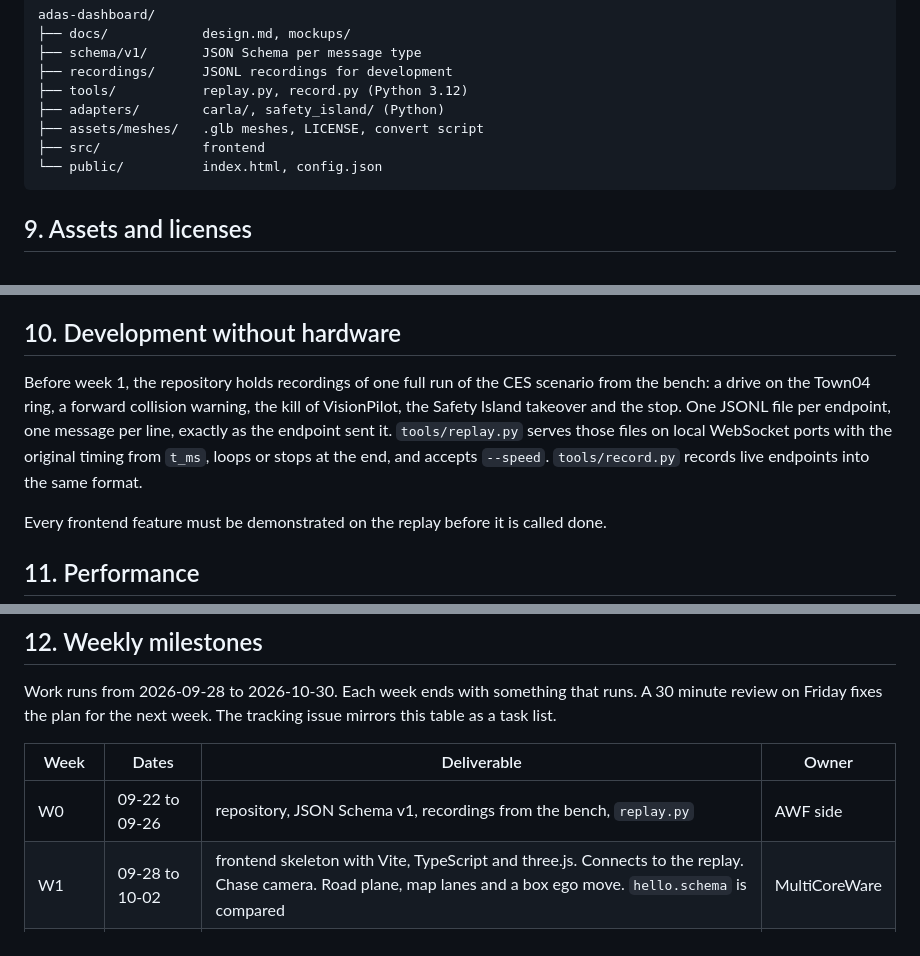
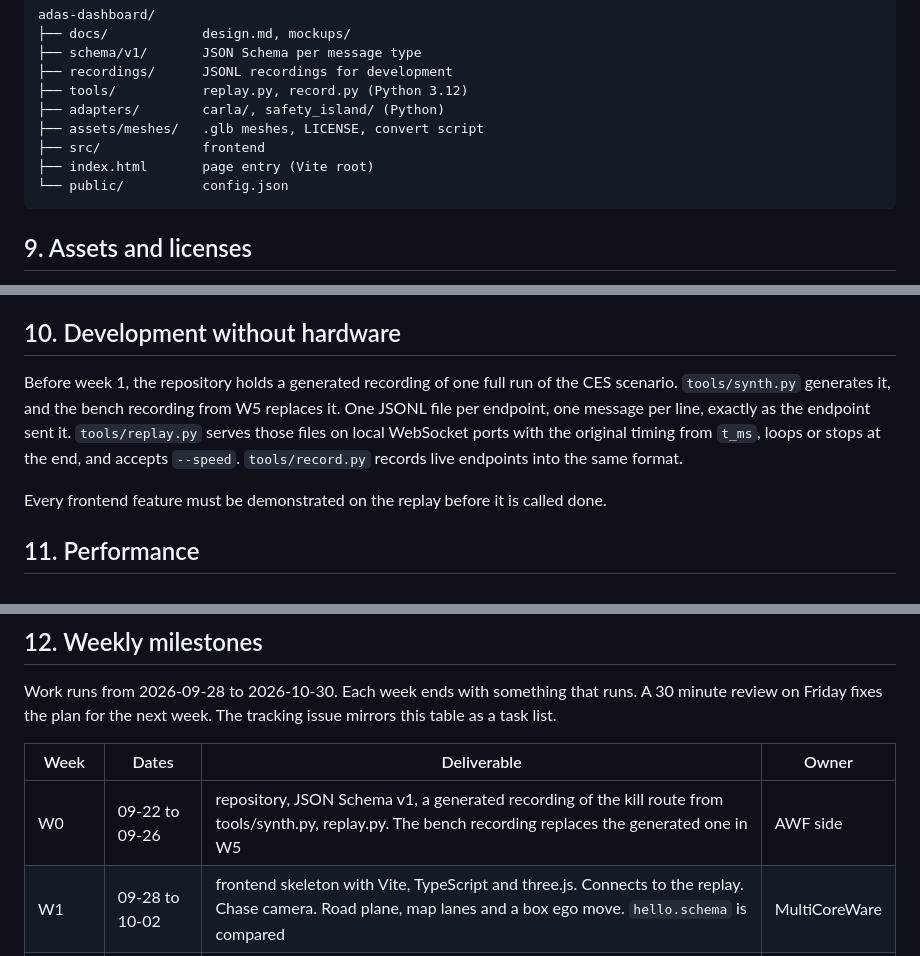
Before and after one commit to youtalk/adas-dashboard, a Markdown page: docs/design.md, 3 parts joined by grey strips. GitHub-like rendering.

Commit message:
docs: record the generated W0 recording and the Vite root
Signed-off-by: Yutaka Kondo <yutaka.kondo@youtalk.jp>

````diff
--- a/docs/design.md
+++ b/docs/design.md
@@ -397,7 +397,8 @@ adas-dashboard/
 ├── adapters/        carla/, safety_island/ (Python)
 ├── assets/meshes/   .glb meshes, LICENSE, convert script
 ├── src/             frontend
-└── public/          index.html, config.json
+├── index.html       page entry (Vite root)
+└── public/          config.json
 ```
 
 ## 9. Assets and licenses
@@ -408,7 +409,7 @@ Code is Apache-2.0. Recordings are CC0.
 
 ## 10. Development without hardware
 
-Before week 1, the repository holds recordings of one full run of the CES scenario from the bench: a drive on the Town04 ring, a forward collision warning, the kill of VisionPilot, the Safety Island takeover and the stop. One JSONL file per endpoint, one message per line, exactly as the endpoint sent it. `tools/replay.py` serves those files on local WebSocket ports with the original timing from `t_ms`, loops or stops at the end, and accepts `--speed`. `tools/record.py` records live endpoints into the same format.
+Before week 1, the repository holds a generated recording of one full run of the CES scenario. `tools/synth.py` generates it, and the bench recording from W5 replaces it. One JSONL file per endpoint, one message per line, exactly as the endpoint sent it. `tools/replay.py` serves those files on local WebSocket ports with the original timing from `t_ms`, loops or stops at the end, and accepts `--speed`. `tools/record.py` records live endpoints into the same format.
 
 Every frontend feature must be demonstrated on the replay before it is called done.
 
@@ -426,7 +427,7 @@ Work runs from 2026-09-28 to 2026-10-30. Each week ends with something that runs
 
 | Week     | Dates          | Deliverable                                                                                                                                                                                    | Owner         |
 | -------- | -------------- | ---------------------------------------------------------------------------------------------------------------------------------------------------------------------------------------------- | ------------- |
-| W0       | 09-22 to 09-26 | repository, JSON Schema v1, recordings from the bench, `replay.py`                                                                                                                             | AWF side      |
+| W0       | 09-22 to 09-26 | repository, JSON Schema v1, a generated recording of the kill route from tools/synth.py, replay.py. The bench recording replaces the generated one in W5                                       | AWF side      |
 | W1       | 09-28 to 10-02 | frontend skeleton with Vite, TypeScript and three.js. Connects to the replay. Chase camera. Road plane, map lanes and a box ego move. `hello.schema` is compared                               | MultiCoreWare |
 | W2       | 10-05 to 10-09 | meshes. `.glb` conversion, class to mesh, interpolation by `id`, fade in and out, dark matte material and shadow, CC BY-SA credit                                                              | MultiCoreWare |
 | W3       | 10-12 to 10-16 | perception layers and status panel. Cyan lanes, green trajectory, lead distance label, speed and limit, gap, steering and pedal, latency line. Alert state                                     | MultiCoreWare |
````
